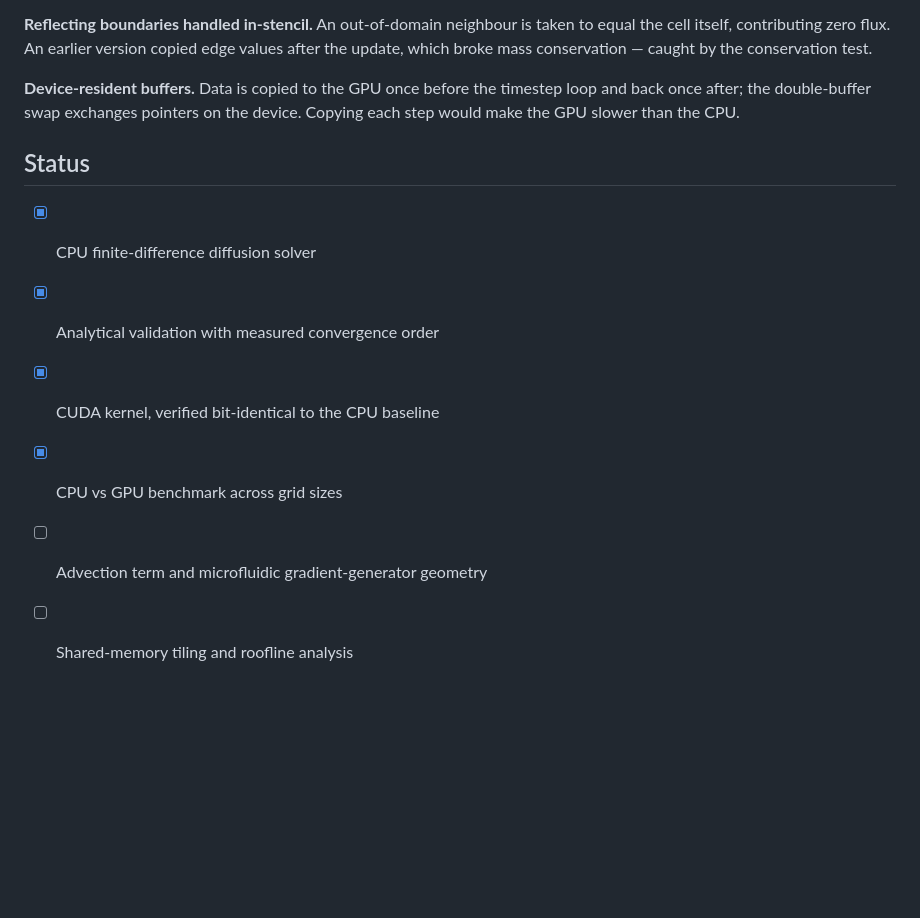
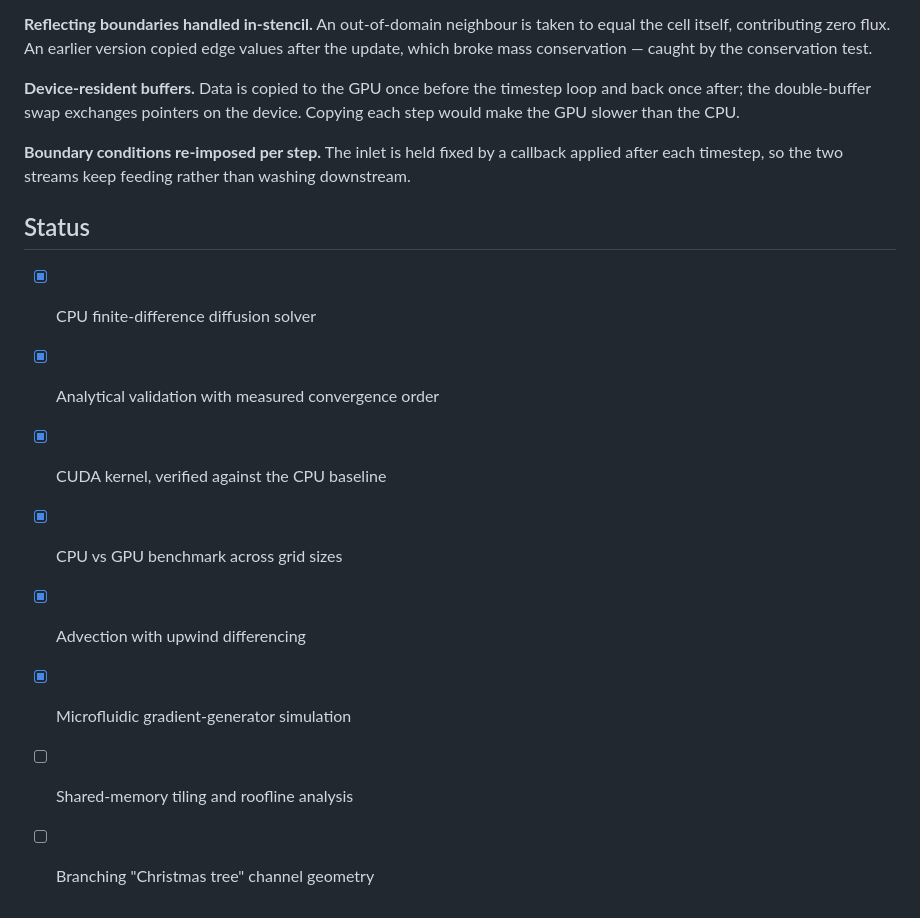
Before and after one commit to saqibkh/diffusion-gpu, a Markdown page: README.md, the part around one of its changes. Drawn GitHub-style; blank space fills up the shorter version.

```diff
--- a/README.md
+++ b/README.md
@@ -116,11 +133,15 @@ the conservation test.
 timestep loop and back once after; the double-buffer swap exchanges pointers
 on the device. Copying each step would make the GPU slower than the CPU.
 
+**Boundary conditions re-imposed per step.** The inlet is held fixed by a callback applied after each timestep, so the two streams keep feeding rather than washing downstream.
+
 ## Status
 
 - [x] CPU finite-difference diffusion solver
 - [x] Analytical validation with measured convergence order
-- [x] CUDA kernel, verified bit-identical to the CPU baseline
+- [x] CUDA kernel, verified against the CPU baseline
 - [x] CPU vs GPU benchmark across grid sizes
-- [ ] Advection term and microfluidic gradient-generator geometry
+- [x] Advection with upwind differencing
+- [x] Microfluidic gradient-generator simulation
 - [ ] Shared-memory tiling and roofline analysis
+- [ ] Branching "Christmas tree" channel geometry
```
Also changed, not shown: other parts of README.md (+17 -0 lines), docs/outlet_profile.png (added), 11 other files.
